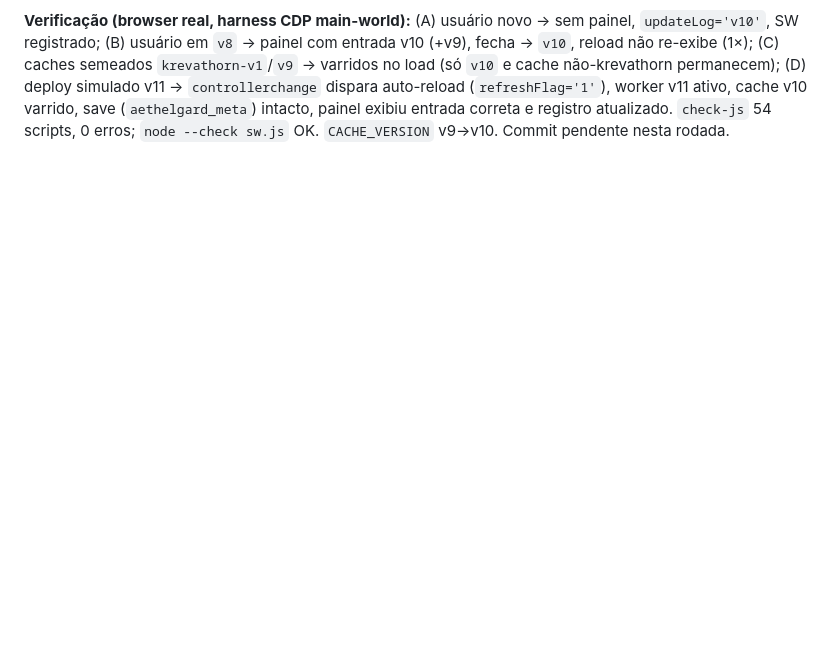
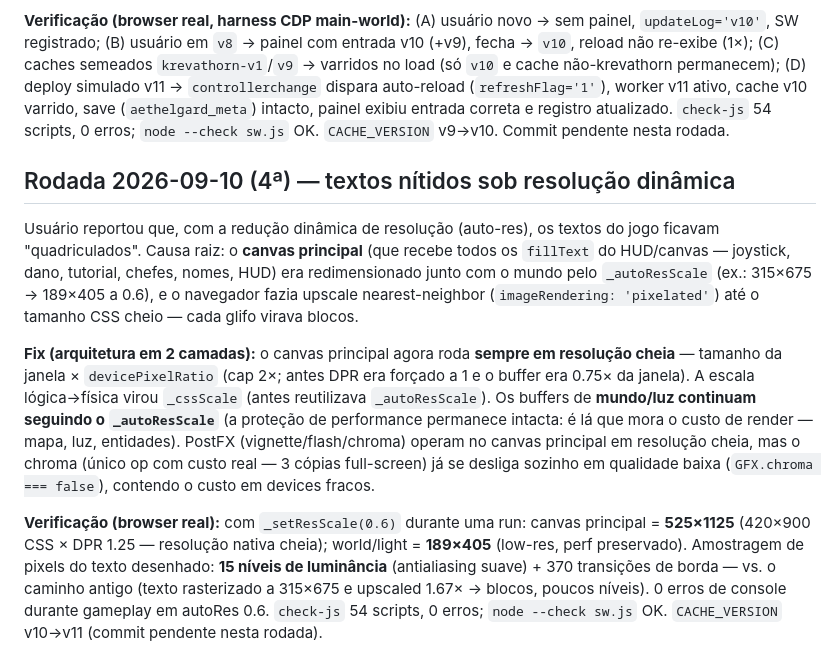
Before and after one commit to JonJonesBR/Sombras-de-Krevathorn, a Markdown page: PLANO_MELHORIAS_PROGRESSO.md, the part around the change. Rendered like a GitHub page; blank space fills up the shorter version.

Commit message:
docs: registra rodada 2026-09-10 (4a) — textos nitidos sob resolucao dinamica

```diff
--- a/PLANO_MELHORIAS_PROGRESSO.md
+++ b/PLANO_MELHORIAS_PROGRESSO.md
@@ -93,3 +93,11 @@ Pedido do usuário: navegadores dos jogadores do GitHub Pages estavam servindo v
 5. Procedimento de release documentado no `NÃO COMMITAR.md`: bump sincronizado `CACHE_VERSION` (sw.js) + `UPDATE_LOG.current` (index.html) + entrada no changelog (3 dicionários).
 
 **Verificação (browser real, harness CDP main-world):** (A) usuário novo → sem painel, `updateLog='v10'`, SW registrado; (B) usuário em `v8` → painel com entrada v10 (+v9), fecha → `v10`, reload não re-exibe (1×); (C) caches semeados `krevathorn-v1`/`v9` → varridos no load (só `v10` e cache não-krevathorn permanecem); (D) deploy simulado v11 → `controllerchange` dispara auto-reload (`refreshFlag='1'`), worker v11 ativo, cache v10 varrido, save (`aethelgard_meta`) intacto, painel exibiu entrada correta e registro atualizado. `check-js` 54 scripts, 0 erros; `node --check sw.js` OK. `CACHE_VERSION` v9→v10. Commit pendente nesta rodada.
+
+## Rodada 2026-09-10 (4ª) — textos nítidos sob resolução dinâmica
+
+Usuário reportou que, com a redução dinâmica de resolução (auto-res), os textos do jogo ficavam "quadriculados". Causa raiz: o **canvas principal** (que recebe todos os `fillText` do HUD/canvas — joystick, dano, tutorial, chefes, nomes, HUD) era redimensionado junto com o mundo pelo `_autoResScale` (ex.: 315×675 → 189×405 a 0.6), e o navegador fazia upscale nearest-neighbor (`imageRendering: 'pixelated'`) até o tamanho CSS cheio — cada glifo virava blocos.
+
+**Fix (arquitetura em 2 camadas):** o canvas principal agora roda **sempre em resolução cheia** — tamanho da janela × `devicePixelRatio` (cap 2×; antes DPR era forçado a 1 e o buffer era 0.75× da janela). A escala lógica→física virou `_cssScale` (antes reutilizava `_autoResScale`). Os buffers de **mundo/luz continuam seguindo o `_autoResScale`** (a proteção de performance permanece intacta: é lá que mora o custo de render — mapa, luz, entidades). PostFX (vignette/flash/chroma) operam no canvas principal em resolução cheia, mas o chroma (único op com custo real — 3 cópias full-screen) já se desliga sozinho em qualidade baixa (`GFX.chroma === false`), contendo o custo em devices fracos.
+
+**Verificação (browser real):** com `_setResScale(0.6)` durante uma run: canvas principal = **525×1125** (420×900 CSS × DPR 1.25 — resolução nativa cheia); world/light = **189×405** (low-res, perf preservado). Amostragem de pixels do texto desenhado: **15 níveis de luminância** (antialiasing suave) + 370 transições de borda — vs. o caminho antigo (texto rasterizado a 315×675 e upscaled 1.67× → blocos, poucos níveis). 0 erros de console durante gameplay em autoRes 0.6. `check-js` 54 scripts, 0 erros; `node --check sw.js` OK. `CACHE_VERSION` v10→v11 (commit pendente nesta rodada).
```
Also changed, not shown: NÃO COMMITAR.md (+1 -1 lines).
